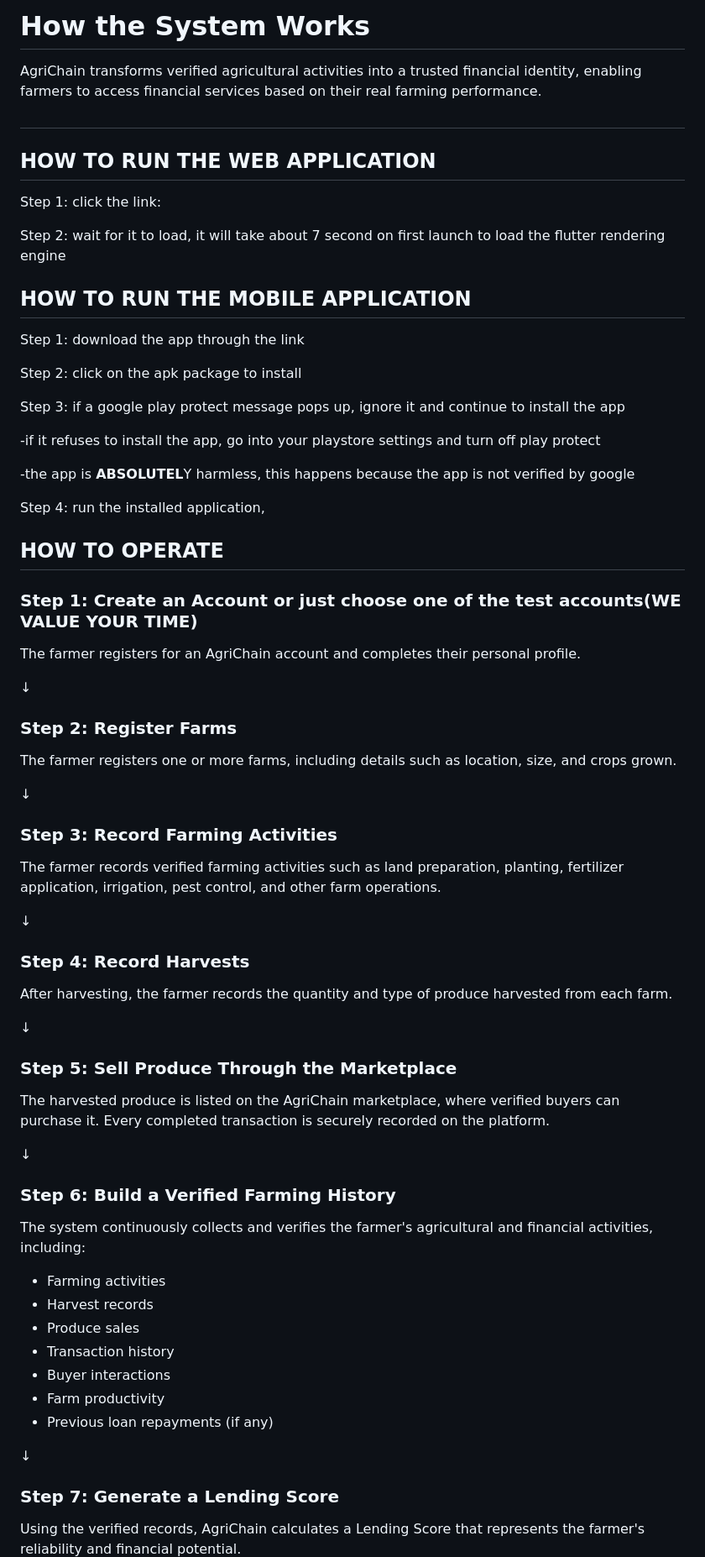
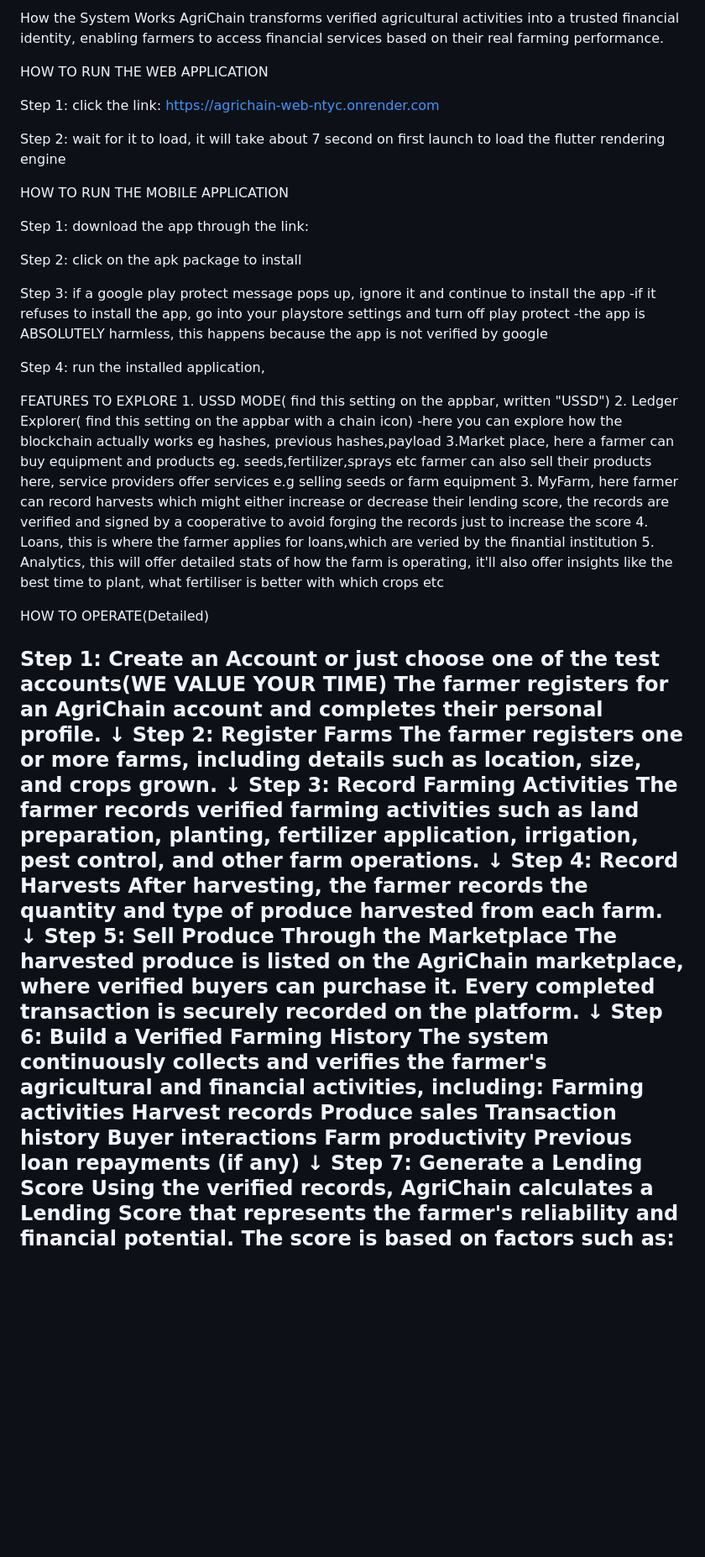
Before and after one commit to BrightBanda/agrichain, a Markdown page: README.md, the part around one of its changes. Shown at 84% size. Rendered like a GitHub page; blank space fills up the shorter version.

Commit message:
Refactor README for clarity and organization
Updated formatting and structure of the README file, including sections on how to run the web and mobile applications, features, and operation steps.

```diff
--- a/README.md
+++ b/README.md
@@ -1,99 +1,67 @@
-# How the System Works
-
+How the System Works
 AgriChain transforms verified agricultural activities into a trusted financial identity, enabling farmers to access financial services based on their real farming performance.
 
 
+HOW TO RUN THE WEB APPLICATION
 
-##
-
-## **HOW TO RUN THE WEB APPLICATION**
-
-
-
-Step 1: click the link:
-
-
+Step 1: click the link:  https://agrichain-web-ntyc.onrender.com
 
 Step 2: wait for it to load, it will take about 7 second on first launch to load the flutter rendering engine
 
+HOW TO RUN THE MOBILE APPLICATION
 
-
-## **HOW TO RUN THE MOBILE APPLICATION**
-
-
-
-Step 1: download the app through the link
-
-
+Step 1: download the app through the link:
 
 Step 2: click on the apk package to install
 
-
-
 Step 3: if a google play protect message pops up, ignore it and continue to install the app
-
-&#x09;-if it refuses to install the app, go into your playstore settings and turn off play protect
-
-&#x09;-the app is **ABSOLUTEL**Y harmless, this happens because the app is not verified by google
-
-
+	-if it refuses to install the app, go into your playstore settings and turn off play protect
+	-the app is ABSOLUTELY harmless, this happens because the app is not verified by google
 
 Step 4: run the installed application,
 
 
 
+FEATURES TO EXPLORE
+	1. USSD MODE( find this setting on the appbar, written "USSD")
+	2. Ledger Explorer( find this setting on the appbar with a chain icon)
+		-here you can explore how the blockchain actually works eg hashes, previous hashes,payload
+	3.Market place, here a farmer can buy equipment and products eg. seeds,fertilizer,sprays etc
+		farmer can also sell their products here, service providers offer services e.g selling seeds or farm equipment
+	3. MyFarm, here farmer can record harvests which might either increase or decrease their lending score, the records are verified and signed
+		by a cooperative to avoid forging the records just to increase the score
+	4. Loans, this is where the farmer applies for loans,which are veried by the finantial institution
+	5. Analytics, this will offer detailed stats of how the farm is operating, it'll also offer insights like
+		the best time to plant, what fertiliser is better with which crops etc
 
 
-## **HOW TO OPERATE**
+HOW TO OPERATE(Detailed)
 
-
-
-### Step 1: Create an Account or just choose one of the test accounts(WE VALUE YOUR TIME)
-
+Step 1: Create an Account or just choose one of the test accounts(WE VALUE YOUR TIME)
 The farmer registers for an AgriChain account and completes their personal profile.
-
 ↓
-
-### Step 2: Register Farms
-
+Step 2: Register Farms
 The farmer registers one or more farms, including details such as location, size, and crops grown.
-
 ↓
-
-### Step 3: Record Farming Activities
-
+Step 3: Record Farming Activities
 The farmer records verified farming activities such as land preparation, planting, fertilizer application, irrigation, pest control, and other farm operations.
-
 ↓
-
-### Step 4: Record Harvests
-
+Step 4: Record Harvests
 After harvesting, the farmer records the quantity and type of produce harvested from each farm.
-
 ↓
-
-### Step 5: Sell Produce Through the Marketplace
-
+Step 5: Sell Produce Through the Marketplace
 The harvested produce is listed on the AgriChain marketplace, where verified buyers can purchase it. Every completed transaction is securely recorded on the platform.
-
 ↓
-
-### Step 6: Build a Verified Farming History
-
+Step 6: Build a Verified Farming History
 The system continuously collects and verifies the farmer's agricultural and financial activities, including:
-
-* Farming activities
-* Harvest records
-* Produce sales
-* Transaction history
-* Buyer interactions
-* Farm productivity
-* Previous loan repayments (if any)
-
+Farming activities
+Harvest records
+Produce sales
+Transaction history
+Buyer interactions
+Farm productivity
+Previous loan repayments (if any)
 ↓
-
-### Step 7: Generate a Lending Score
-
+Step 7: Generate a Lending Score
 Using the verified records, AgriChain calculates a Lending Score that represents the farmer's reliability and financial potential.
-
 The score is based on factors such as:
```
Also changed, not shown: other parts of README.md (+34 -65 lines).
